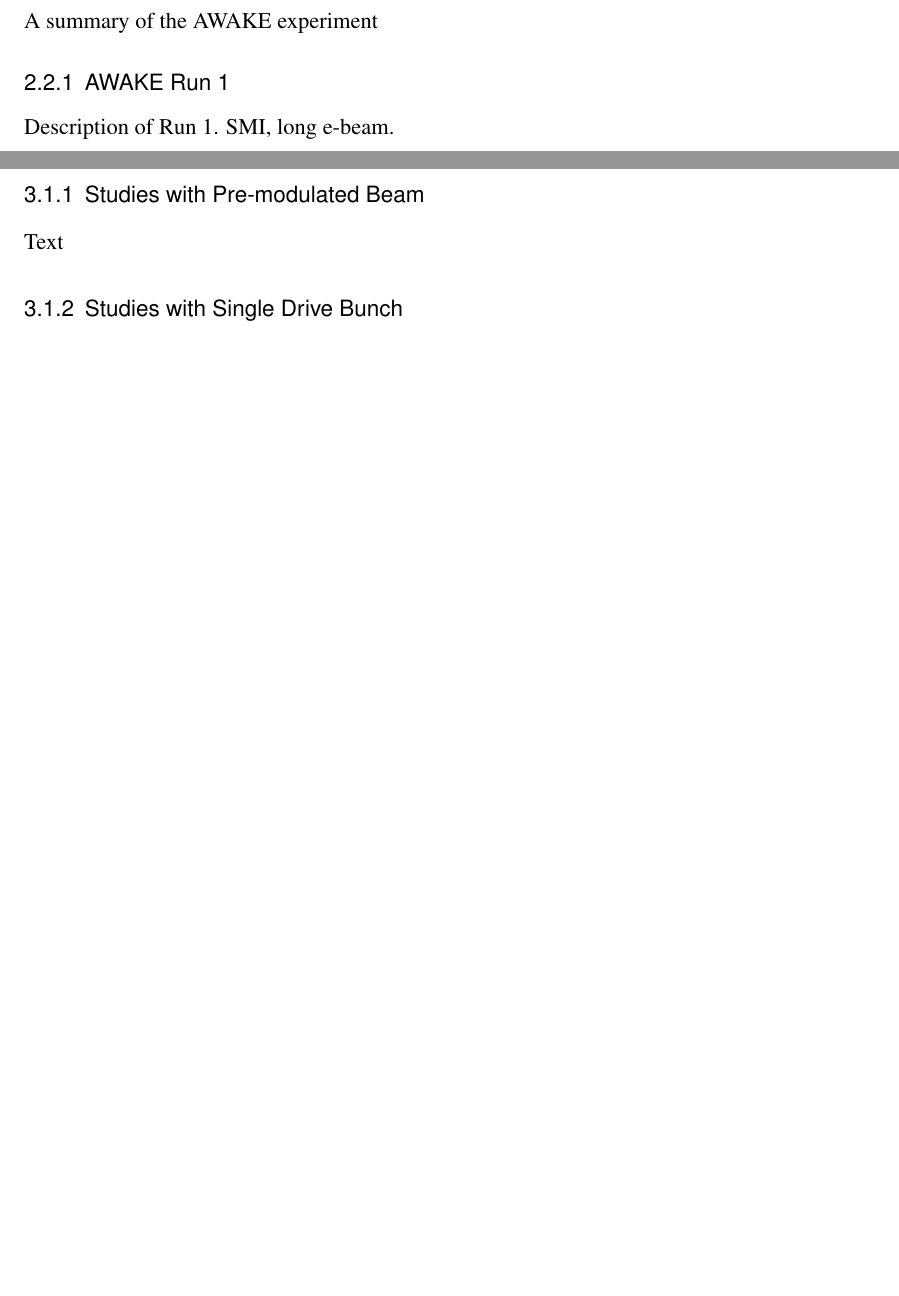
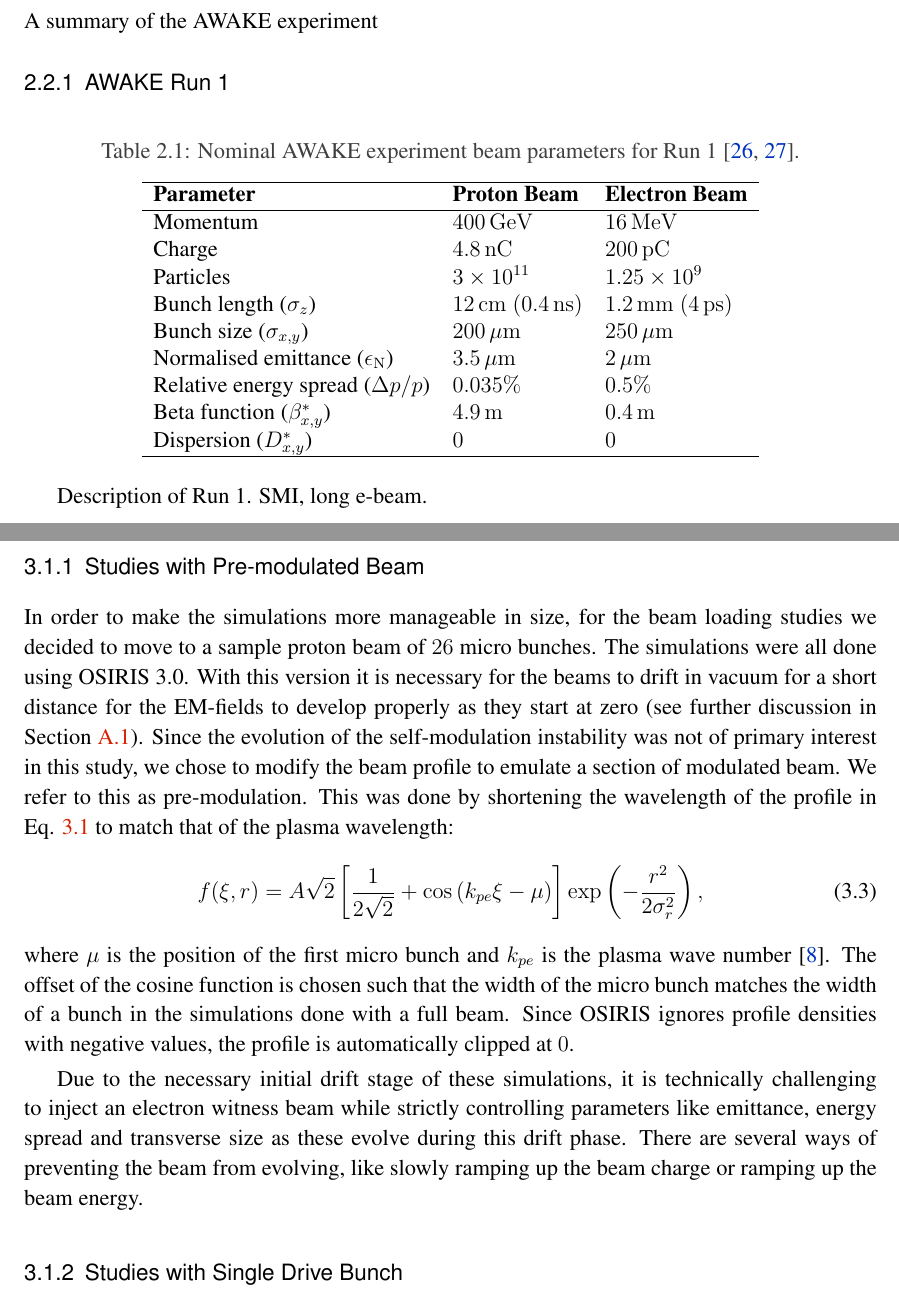
Before and after one commit to vkbo/PhD-Thesis, a LaTeX thesis (Tex/PhD.tex, which reads Tex/chapters/chSimulations.tex, Tex/chapters/chWakefield.tex): two parts of pages 16 and 17 of 68 before the commit and two parts of pages 16 and 18 of 68 after it, joined at a grey line, cut so that both start at the same text, the shorter picture padded with empty space. Compiled offline with pdfLaTeX.

Commit message:
Updates to simulation chapter

```diff
--- a/Tex/chapters/chSimulations.tex
+++ b/Tex/chapters/chSimulations.tex
@@ -25,7 +31,13 @@ where $L = 2.5\sigma_{z,pb} = 30\unit{cm}$ is the length of half an SPS proton b
 \subsection{Studies with Pre-modulated Beam}
 \label{Sim:PBPreMod}
 
-Text
+In order to make the simulations more manageable in size, for the beam loading studies we decided to move to a sample proton beam of $26$ micro bunches. The simulations were all done using OSIRIS 3.0. With this version it is necessary for the beams to drift in vacuum for a short distance for the EM-fields to develop properly as they start at zero (see further discussion in Section \ref{PIC:Full}). Since the evolution of the self-modulation instability was not of primary interest in this study, we chose to modify the beam profile to emulate a section of modulated beam. We refer to this as pre-modulation. This was done by shortening the wavelength of the profile in Eq. \ref{EQ:SPS-Profile} to match that of the plasma wavelength:
+\begin{equation}
+    f(\xi,r) = A\sqrt{2} \left[\frac{1}{2\sqrt{2}} + \cos\left(k_{pe}\xi - \mu\right)\right] \exp\left(-\frac{r^{2}}{2\sigma_{r}^{2}}\right), \label{EQ:PB-PreMod}
+\end{equation}
+where $\mu$ is the position of the first micro bunch and $k_{pe}$ is the plasma wave number \cite{berglyd_olsen:2015}. The offset of the cosine function is chosen such that the width of the micro bunch matches the width of a bunch in the simulations done with a full beam. Since OSIRIS ignores profile densities with negative values, the profile is automatically clipped at $0$.
+
+Due to the necessary initial drift stage of these simulations, it is technically challenging to inject an electron witness beam while strictly controlling parameters like emittance, energy spread and transverse size as these evolve during this drift phase. There are several ways of preventing the beam from evolving, like slowly ramping up the beam charge or ramping up the beam energy.
 
 % ================================================================================================ %
 
--- a/Tex/chapters/chWakefield.tex
+++ b/Tex/chapters/chWakefield.tex
@@ -46,6 +46,36 @@ A summary of the AWAKE experiment
 \subsection{AWAKE Run 1}
 \label{WFA:AWAKE:R1}
 
+\begin{table}[hbt]
+    \centering
+    \caption{Nominal AWAKE experiment beam parameters for Run 1 \cite{gschwendtner:2014, gschwendtner:2016}.}
+    \label{T:AWAKE-Run1}
+    \begin{tabular}{lll}
+        \hline
+        \textbf{Parameter} & \textbf{Proton Beam} & \textbf{Electron Beam} \\
+        \hline
+        Momentum &
+            $400\unit{GeV}$               & $16\unit{MeV}$ \\
+        Charge &
+            $4.8\unit{nC}$                & $200\unit{pC}$ \\
+        Particles &
+            $3\nexp{11}$                  & $1.25\nexp{9}$ \\
+        Bunch length ($\sigma_{z}$) &
+            $12\unit{cm}\;(0.4\unit{ns})$ & $1.2\unit{mm}\;(4\unit{ps})$ \\
+        Bunch size ($\sigma_{x,y}$) &
+            $200\unit{\mu m}$             & $250\unit{\mu m}$ \\
+        Normalised emittance ($\emitN$) &
+            $3.5\unit{\mu m}$             & $2\unit{\mu m}$ \\
+        Relative energy spread ($\Delta p/p$) &
+            $0.035\%$                     & $0.5\%$ \\
+        Beta function ($\beta^{*}_{x,y}$) &
+            $4.9\unit{m}$                 & $0.4\unit{m}$ \\
+        Dispersion ($D^{*}_{x,y}$) &
+            $0$                           & $0$ \\
+        \hline
+    \end{tabular}
+\end{table}
+
 Description of Run 1. SMI, long e-beam.
 
 % ================================================================================================ %
```
Also changed, not shown: Tex/appendices/apxPIC.tex (+2 -0 lines), Tex/PhD.bbl, Tex/PhD.pdf, Tex/chapters/chSimulations.tex (12 more changed lines), Tex/chapters/chWakefield.tex (2 more changed lines).
